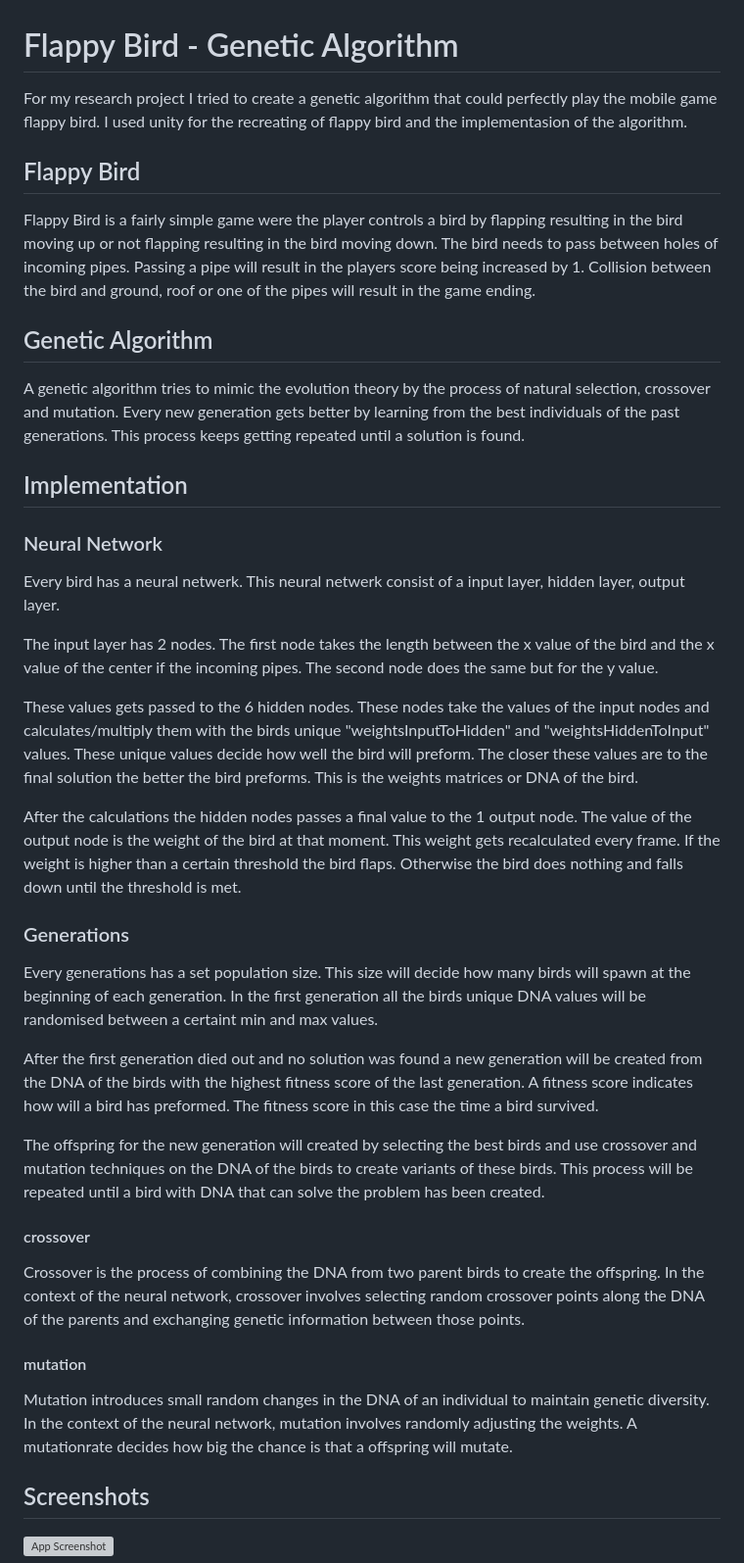
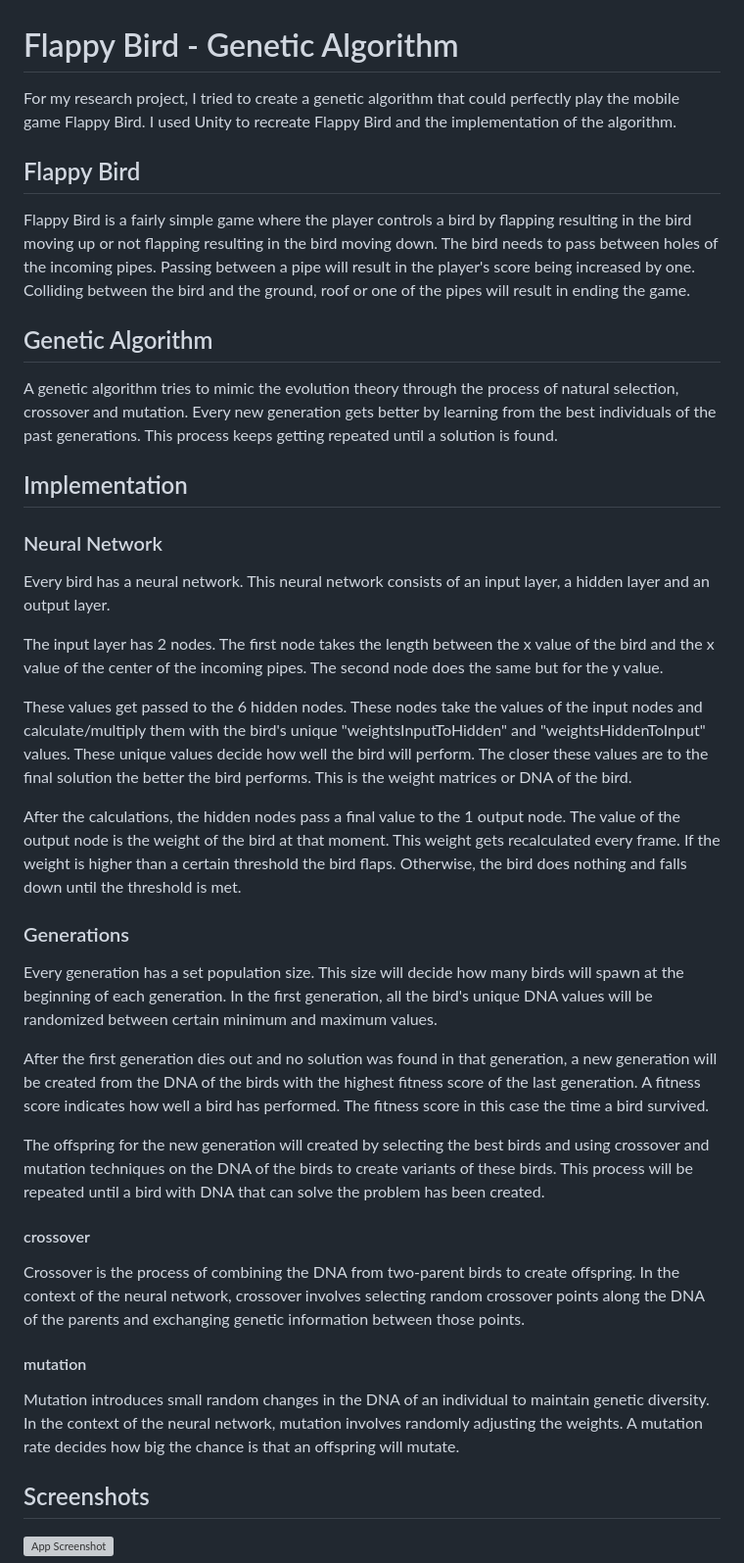
Before and after one commit to KnipTang/FlappyBird-Genetic_Algorithm, a Markdown page: README.md, the part around the change. Shown: that part at 98% size. Rendered like a GitHub page; grey boxes are pictures that could not be loaded.

```diff
--- a/README.md
+++ b/README.md
@@ -1,37 +1,37 @@
 
 # Flappy Bird - Genetic Algorithm
 
-For my research project I tried to create a genetic algorithm that could perfectly play the mobile game flappy bird. I used unity for the recreating of flappy bird and the implementasion of the algorithm.
+For my research project, I tried to create a genetic algorithm that could perfectly play the mobile game Flappy Bird. I used Unity to recreate Flappy Bird and the implementation of the algorithm.
 
 ## Flappy Bird
 
-Flappy Bird is a fairly simple game were the player controls a bird by flapping resulting in the bird moving up or not flapping resulting in the bird moving down. The bird needs to pass between holes of incoming pipes. Passing a pipe will result in the players score being increased by 1. Collision between the bird and ground, roof or one of the pipes will result in the game ending.
+Flappy Bird is a fairly simple game where the player controls a bird by flapping resulting in the bird moving up or not flapping resulting in the bird moving down. The bird needs to pass between holes of the incoming pipes. Passing between a pipe will result in the player's score being increased by one. Colliding between the bird and the ground, roof or one of the pipes will result in ending the game.
 ## Genetic Algorithm
-A genetic algorithm tries to mimic the evolution theory by the process of natural selection, crossover and mutation. Every new generation gets better by learning from the best individuals of the past generations. This process keeps getting repeated until a solution is found.
+A genetic algorithm tries to mimic the evolution theory through the process of natural selection, crossover and mutation. Every new generation gets better by learning from the best individuals of the past generations. This process keeps getting repeated until a solution is found.
 ## Implementation
 
 ### Neural Network
-Every bird has a neural netwerk. This neural netwerk consist of a input layer, hidden layer, output layer.
+Every bird has a neural network. This neural network consists of an input layer, a hidden layer and an output layer.
 
-The input layer has 2 nodes. The first node takes the length between the x value of the bird and the x value of the center if the incoming pipes. The second node does the same but for the y value.
+The input layer has 2 nodes. The first node takes the length between the x value of the bird and the x value of the center of the incoming pipes. The second node does the same but for the y value.
 
-These values gets passed to the 6 hidden nodes. These nodes take the values of the input nodes and calculates/multiply them with the birds unique "weightsInputToHidden" and "weightsHiddenToInput" values. These unique values decide how well the bird will preform. The closer these values are to the final solution the better the bird preforms. This is the weights matrices or DNA of the bird.
+These values get passed to the 6 hidden nodes. These nodes take the values of the input nodes and calculate/multiply them with the bird's unique "weightsInputToHidden" and "weightsHiddenToInput" values. These unique values decide how well the bird will perform. The closer these values are to the final solution the better the bird performs. This is the weight matrices or DNA of the bird.
 
-After the calculations the hidden nodes passes a final value to the 1 output node. The value of the output node is the weight of the bird at that moment. This weight gets recalculated every frame. If the weight is higher than a certain threshold the bird flaps. Otherwise the bird does nothing and falls down until the threshold is met.
+After the calculations, the hidden nodes pass a final value to the 1 output node. The value of the output node is the weight of the bird at that moment. This weight gets recalculated every frame. If the weight is higher than a certain threshold the bird flaps. Otherwise, the bird does nothing and falls down until the threshold is met.
 
 ### Generations
-Every generations has a set population size. This size will decide how many birds will spawn at the beginning of each generation. In the first generation all the birds unique DNA values will be randomised between a certaint min and max values.
+Every generation has a set population size. This size will decide how many birds will spawn at the beginning of each generation. In the first generation, all the bird's unique DNA values will be randomized between certain minimum and maximum values.
 
-After the first generation died out and no solution was found a new generation will be created from the DNA of the birds with the highest fitness score of the last generation. A fitness score indicates how will a bird has preformed. The fitness score in this case the time a bird survived.
+After the first generation dies out and no solution was found in that generation, a new generation will be created from the DNA of the birds with the highest fitness score of the last generation. A fitness score indicates how well a bird has performed. The fitness score in this case the time a bird survived.
 
-The offspring for the new generation will created by selecting the best birds and use crossover and mutation techniques on the DNA of the birds to create variants of these birds. This process will be repeated until a bird with DNA that can solve the problem has been created.
+The offspring for the new generation will created by selecting the best birds and using crossover and mutation techniques on the DNA of the birds to create variants of these birds. This process will be repeated until a bird with DNA that can solve the problem has been created.
 
 #### crossover
-Crossover is the process of combining the DNA from two parent birds to create the offspring. In the context of the neural network, crossover involves selecting random crossover points along the DNA of the parents and exchanging genetic information between those points.
+Crossover is the process of combining the DNA from two-parent birds to create offspring. In the context of the neural network, crossover involves selecting random crossover points along the DNA of the parents and exchanging genetic information between those points.
 
 #### mutation
 Mutation introduces small random changes in the DNA of an individual to maintain genetic diversity. In the context of the neural network, mutation involves randomly adjusting the weights.
-A mutationrate decides how big the chance is that a offspring will mutate.
+A mutation rate decides how big the chance is that an offspring will mutate.
 ## Screenshots
 
 ![App Screenshot](https://via.placeholder.com/468x300?text=App+Screenshot+Here)
```
